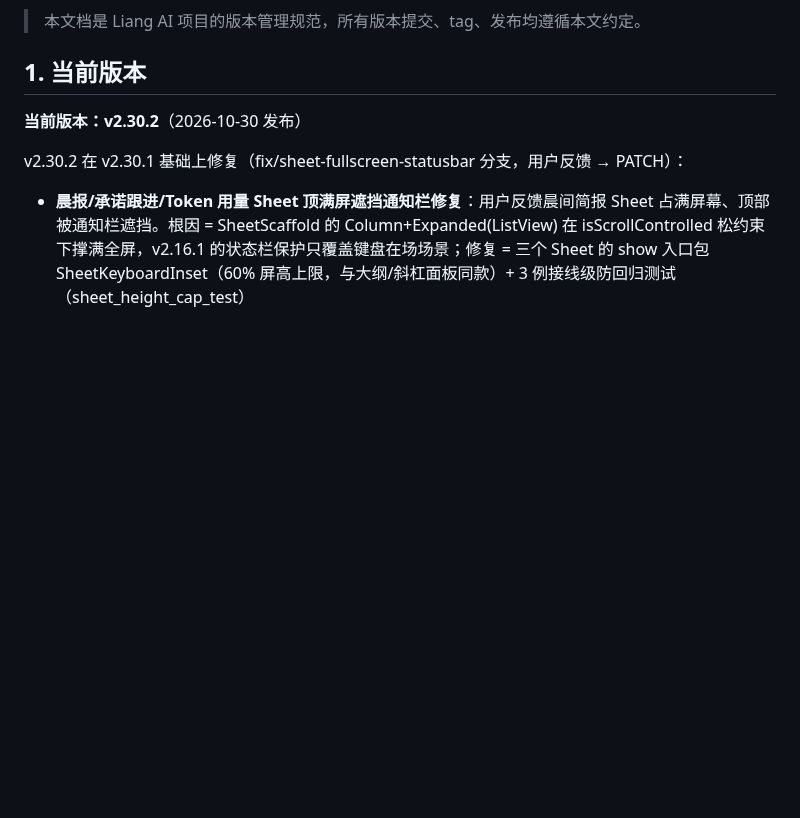
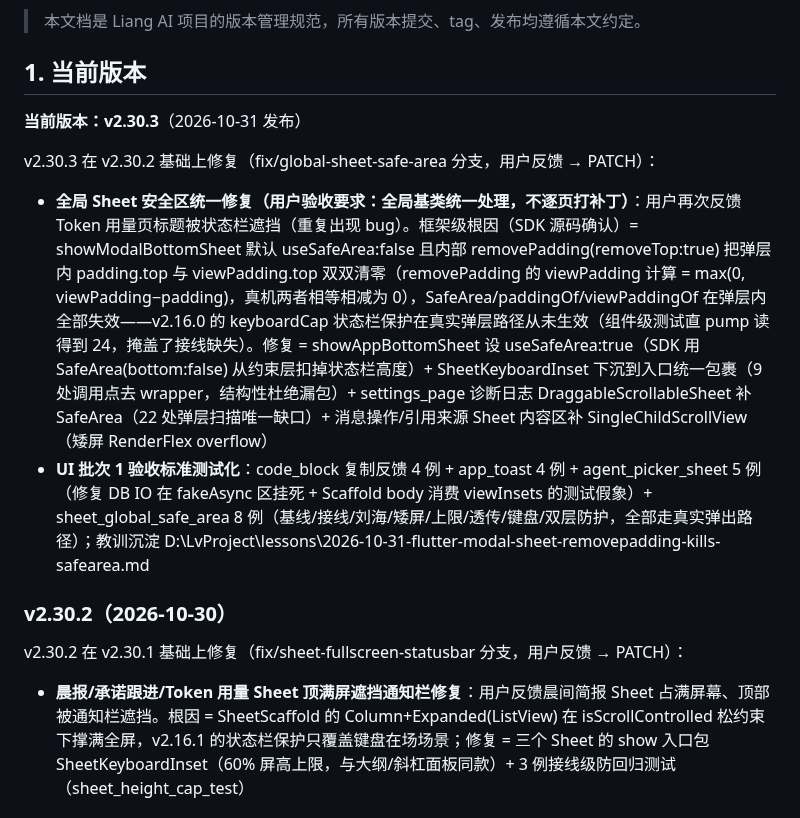
Before and after one commit to lvliang666666/liang-ai, a Markdown page: VERSIONING.md, the part around the change. Rendered like a GitHub page; blank space fills up the shorter version.

Commit message:
docs: VERSIONING.md 登记 v2.30.3（全局 Sheet 安全区统一修复）

```diff
--- a/VERSIONING.md
+++ b/VERSIONING.md
@@ -8,7 +8,14 @@
 
 ## 1. 当前版本
 
-**当前版本：v2.30.2**（2026-10-30 发布）
+**当前版本：v2.30.3**（2026-10-31 发布）
+
+v2.30.3 在 v2.30.2 基础上修复（fix/global-sheet-safe-area 分支，用户反馈 → PATCH）：
+
+- **全局 Sheet 安全区统一修复（用户验收要求：全局基类统一处理，不逐页打补丁）**：用户再次反馈 Token 用量页标题被状态栏遮挡（重复出现 bug）。框架级根因（SDK 源码确认）= showModalBottomSheet 默认 useSafeArea:false 且内部 removePadding(removeTop:true) 把弹层内 padding.top 与 viewPadding.top 双双清零（removePadding 的 viewPadding 计算 = max(0, viewPadding−padding)，真机两者相等相减为 0），SafeArea/paddingOf/viewPaddingOf 在弹层内全部失效——v2.16.0 的 keyboardCap 状态栏保护在真实弹层路径从未生效（组件级测试直 pump 读得到 24，掩盖了接线缺失）。修复 = showAppBottomSheet 设 useSafeArea:true（SDK 用 SafeArea(bottom:false) 从约束层扣掉状态栏高度）+ SheetKeyboardInset 下沉到入口统一包裹（9 处调用点去 wrapper，结构性杜绝漏包）+ settings_page 诊断日志 DraggableScrollableSheet 补 SafeArea（22 处弹层扫描唯一缺口）+ 消息操作/引用来源 Sheet 内容区补 SingleChildScrollView（矮屏 RenderFlex overflow）
+- **UI 批次 1 验收标准测试化**：code_block 复制反馈 4 例 + app_toast 4 例 + agent_picker_sheet 5 例（修复 DB IO 在 fakeAsync 区挂死 + Scaffold body 消费 viewInsets 的测试假象）+ sheet_global_safe_area 8 例（基线/接线/刘海/矮屏/上限/透传/键盘/双层防护，全部走真实弹出路径）；教训沉淀 D:\LvProject\lessons\2026-10-31-flutter-modal-sheet-removepadding-kills-safearea.md
+
+### v2.30.2（2026-10-30）
 
 v2.30.2 在 v2.30.1 基础上修复（fix/sheet-fullscreen-statusbar 分支，用户反馈 → PATCH）：
 
```
